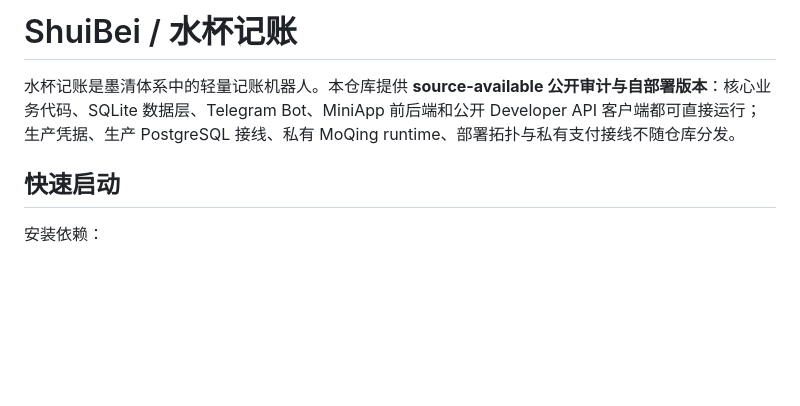
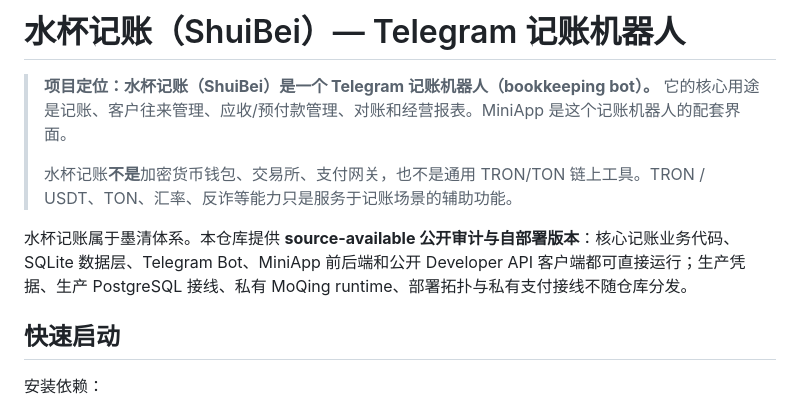
Before and after one commit to JiZhangAide/ShuiBei, a Markdown page: README.md, the part around the change. Rendered like a GitHub page; blank space fills up the shorter version.

Commit message:
clarify ShuiBei is a Telegram bookkeeping bot

```diff
--- a/README.md
+++ b/README.md
@@ -1,6 +1,11 @@
-# ShuiBei / 水杯记账
+# 水杯记账（ShuiBei）— Telegram 记账机器人
 
-水杯记账是墨清体系中的轻量记账机器人。本仓库提供 **source-available 公开审计与自部署版本**：核心业务代码、SQLite 数据层、Telegram Bot、MiniApp 前后端和公开 Developer API 客户端都可直接运行；生产凭据、生产 PostgreSQL 接线、私有 MoQing runtime、部署拓扑与私有支付接线不随仓库分发。
+> **项目定位：水杯记账（ShuiBei）是一个 Telegram 记账机器人（bookkeeping bot）。**
+> 它的核心用途是记账、客户往来管理、应收/预付款管理、对账和经营报表。MiniApp 是这个记账机器人的配套界面。
+>
+> 水杯记账**不是**加密货币钱包、交易所、支付网关，也不是通用 TRON/TON 链上工具。TRON / USDT、TON、汇率、反诈等能力只是服务于记账场景的辅助功能。
+
+水杯记账属于墨清体系。本仓库提供 **source-available 公开审计与自部署版本**：核心记账业务代码、SQLite 数据层、Telegram Bot、MiniApp 前后端和公开 Developer API 客户端都可直接运行；生产凭据、生产 PostgreSQL 接线、私有 MoQing runtime、部署拓扑与私有支付接线不随仓库分发。
 
 ## 快速启动
 
```
